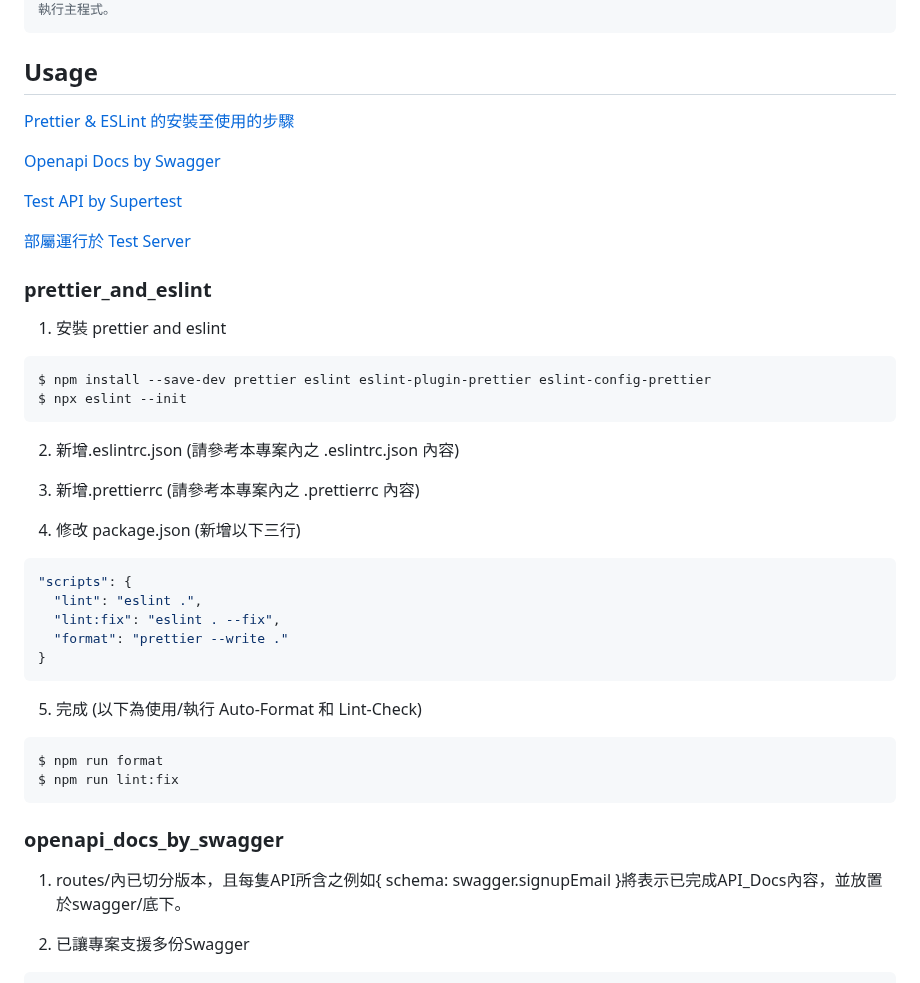
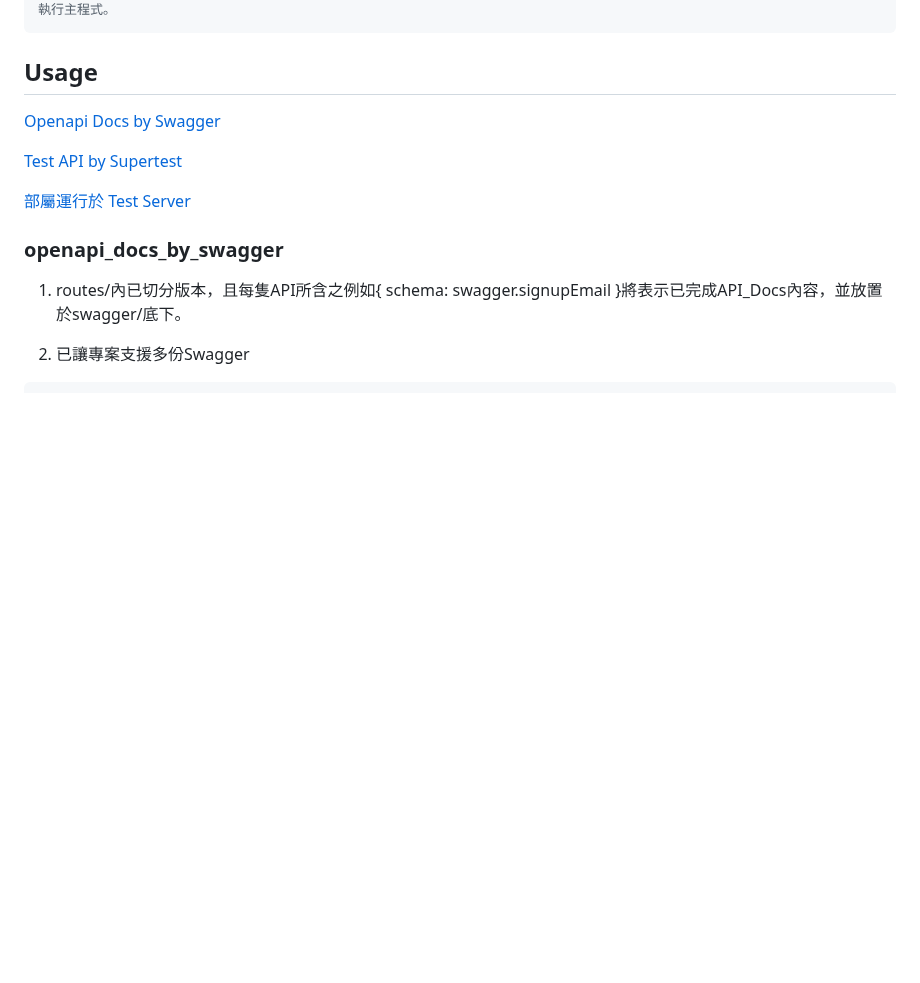
Before and after one commit to kk034kk034/management-system, a Markdown page: README.md, the part around the change. GitHub-like rendering; blank space fills up the shorter version.

````diff
--- a/README.md
+++ b/README.md
@@ -28,43 +28,12 @@ $ npm run dev # 運行主程式服務
 
 ## Usage
 
-[Prettier & ESLint 的安裝至使用的步驟](#prettier_and_eslint)
-
 [Openapi Docs by Swagger](#openapi_docs_by_swagger)
 
 [Test API by Supertest](#test_api_by_supertest)
 
 [部屬運行於 Test Server](#test_server_deploy)
 
-### prettier_and_eslint
-
-1. 安裝 prettier and eslint
-
-```bash
-$ npm install --save-dev prettier eslint eslint-plugin-prettier eslint-config-prettier
-$ npx eslint --init
-```
-
-2. 新增.eslintrc.json (請參考本專案內之 .eslintrc.json 內容)
-
-3. 新增.prettierrc (請參考本專案內之 .prettierrc 內容)
-
-4. 修改 package.json (新增以下三行)
-
-```json
-"scripts": {
-  "lint": "eslint .",
-  "lint:fix": "eslint . --fix",
-  "format": "prettier --write ."
-}
-```
-
-5. 完成 (以下為使用/執行 Auto-Format 和 Lint-Check)
-
-```bash
-$ npm run format
-$ npm run lint:fix
-```
 
 ### openapi_docs_by_swagger
 
````
